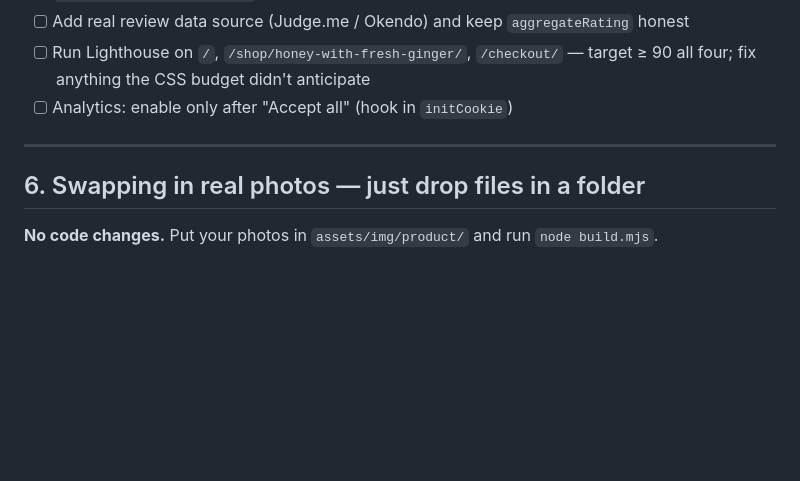
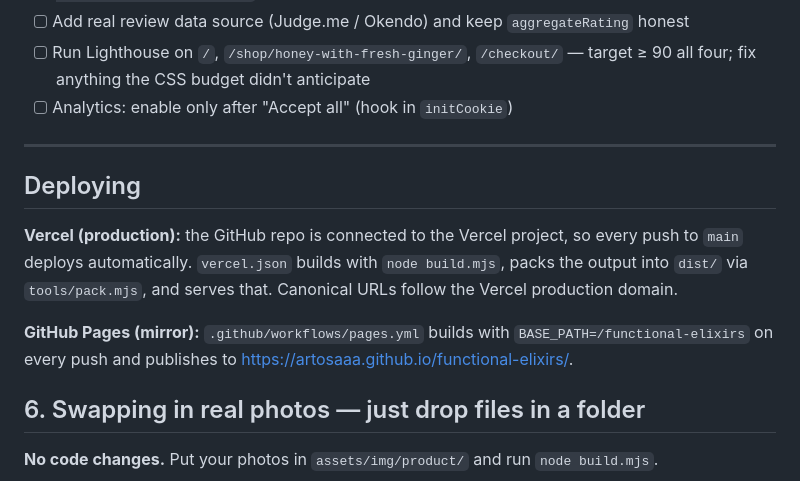
Before and after one commit to artosaaa/functional-elixirs, a Markdown page: README.md, the part around one of its changes. Rendered like a GitHub page; blank space fills up the shorter version.

Commit message:
README: document the Git-connected Vercel deploy; drop the test line
Co-Authored-By: Claude Fable 5.1 <noreply@anthropic.com>

```diff
--- a/README.md
+++ b/README.md
@@ -112,6 +112,15 @@ The checkout already runs the real browser flows where they exist and falls back
 
 ---
 
+## Deploying
+
+**Vercel (production):** the GitHub repo is connected to the Vercel project, so every push to
+`main` deploys automatically. `vercel.json` builds with `node build.mjs`, packs the output into
+`dist/` via `tools/pack.mjs`, and serves that. Canonical URLs follow the Vercel production domain.
+
+**GitHub Pages (mirror):** `.github/workflows/pages.yml` builds with `BASE_PATH=/functional-elixirs`
+on every push and publishes to https://artosaaa.github.io/functional-elixirs/.
+
 ## 6. Swapping in real photos — just drop files in a folder
 
 **No code changes.** Put your photos in `assets/img/product/` and run `node build.mjs`.
```
Also changed, not shown: other parts of README.md (+0 -2 lines).
